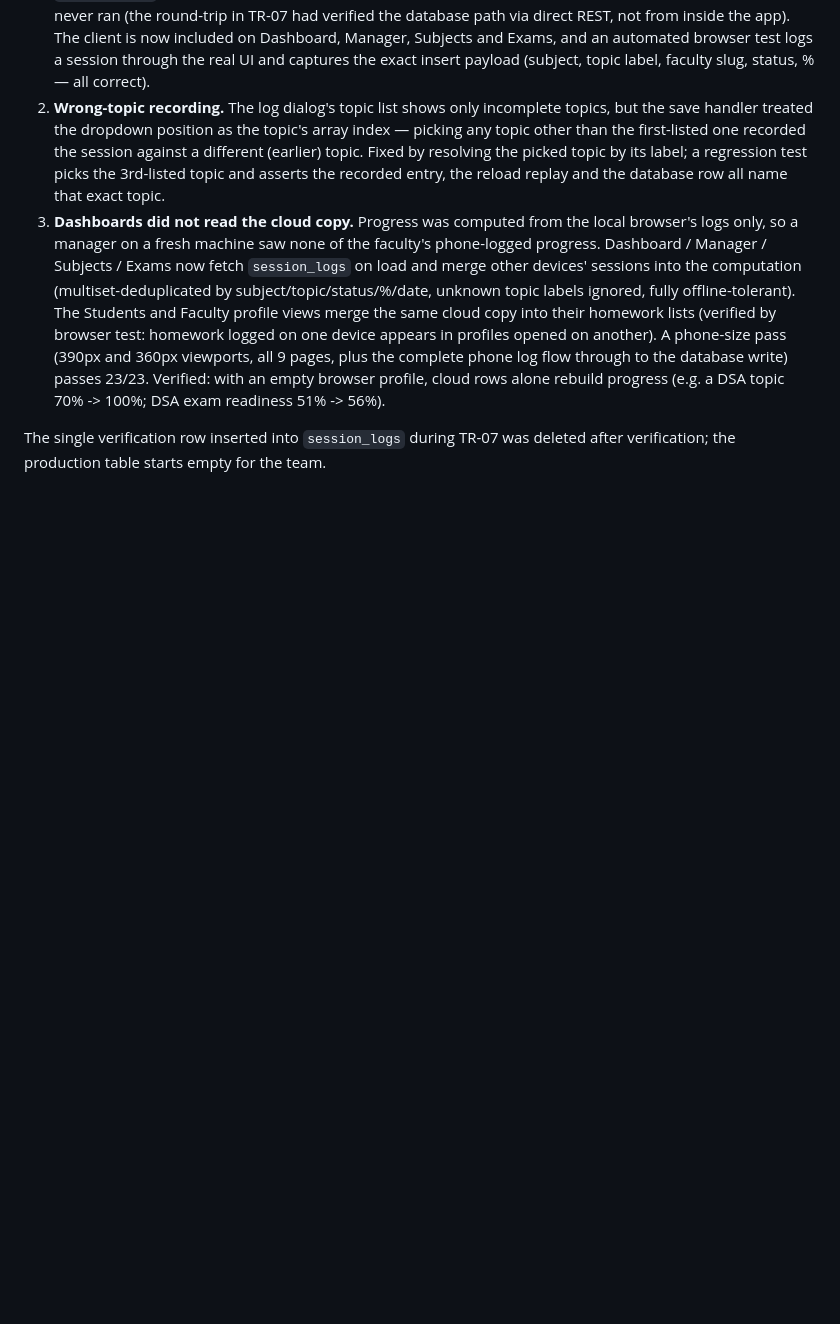
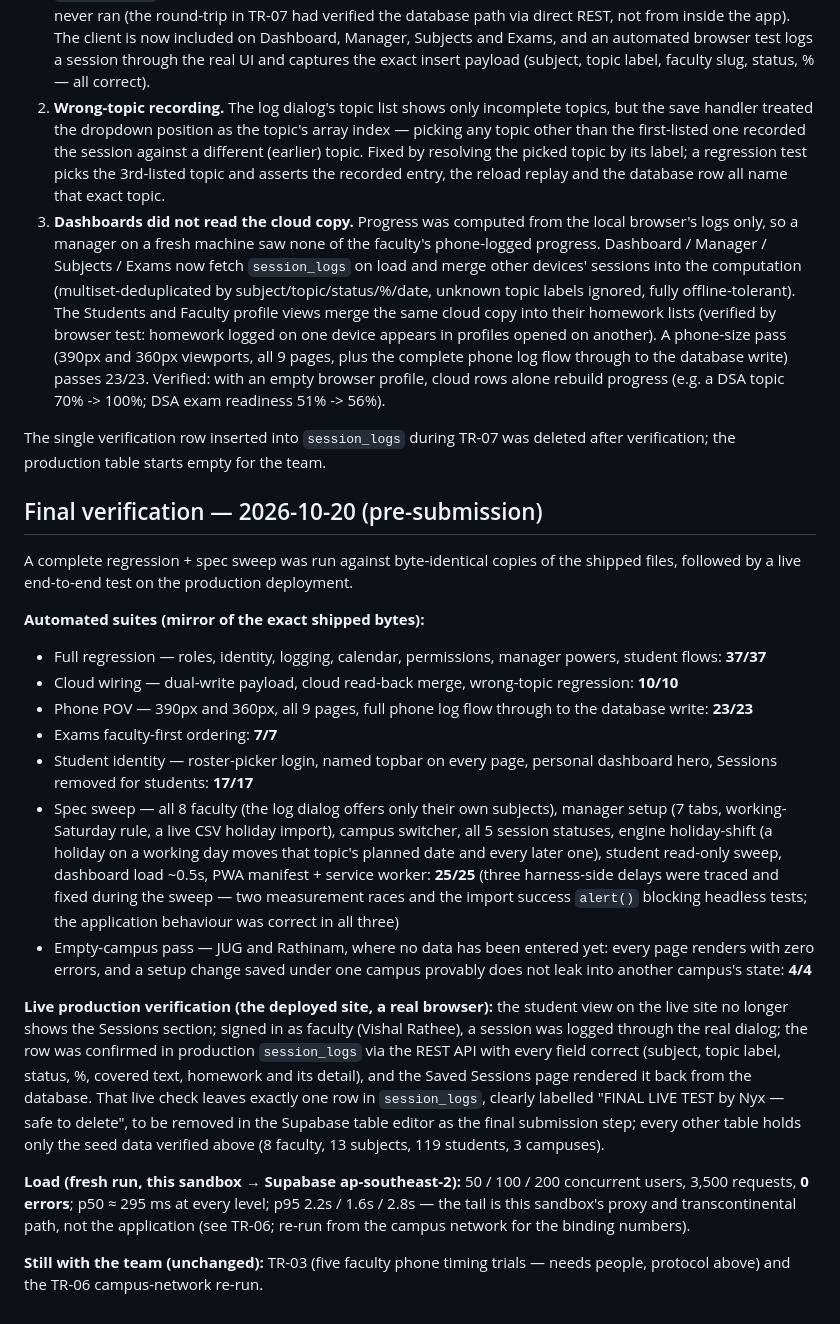
Before and after one commit to shivvpokhariya-lgtm/mirai-progression-tracker, a Markdown page: TEST-REPORT.md, the part around the change. Rendered like a GitHub page; blank space fills up the shorter version.

Commit message:
Final verification addendum: full regression + spec sweep + empty-campus pass + live production round-trip (2026-10-20)

```diff
--- a/TEST-REPORT.md
+++ b/TEST-REPORT.md
@@ -210,3 +210,52 @@ cloud-wiring probe 10/10, both in a real Chromium):
 
 The single verification row inserted into `session_logs` during TR-07 was
 deleted after verification; the production table starts empty for the team.
+
+## Final verification — 2026-10-20 (pre-submission)
+
+A complete regression + spec sweep was run against byte-identical copies of
+the shipped files, followed by a live end-to-end test on the production
+deployment.
+
+**Automated suites (mirror of the exact shipped bytes):**
+
+- Full regression — roles, identity, logging, calendar, permissions, manager
+  powers, student flows: **37/37**
+- Cloud wiring — dual-write payload, cloud read-back merge, wrong-topic
+  regression: **10/10**
+- Phone POV — 390px and 360px, all 9 pages, full phone log flow through to
+  the database write: **23/23**
+- Exams faculty-first ordering: **7/7**
+- Student identity — roster-picker login, named topbar on every page,
+  personal dashboard hero, Sessions removed for students: **17/17**
+- Spec sweep — all 8 faculty (the log dialog offers only their own subjects),
+  manager setup (7 tabs, working-Saturday rule, a live CSV holiday import),
+  campus switcher, all 5 session statuses, engine holiday-shift (a holiday on
+  a working day moves that topic's planned date and every later one), student
+  read-only sweep, dashboard load ~0.5s, PWA manifest + service worker:
+  **25/25** (three harness-side delays were traced and fixed during the sweep
+  — two measurement races and the import success `alert()` blocking headless
+  tests; the application behaviour was correct in all three)
+- Empty-campus pass — JUG and Rathinam, where no data has been entered yet:
+  every page renders with zero errors, and a setup change saved under one
+  campus provably does not leak into another campus's state: **4/4**
+
+**Live production verification (the deployed site, a real browser):** the
+student view on the live site no longer shows the Sessions section; signed in
+as faculty (Vishal Rathee), a session was logged through the real dialog; the
+row was confirmed in production `session_logs` via the REST API with every
+field correct (subject, topic label, status, %, covered text, homework and
+its detail), and the Saved Sessions page rendered it back from the database.
+That live check leaves exactly one row in `session_logs`, clearly labelled
+"FINAL LIVE TEST by Nyx — safe to delete", to be removed in the Supabase
+table editor as the final submission step; every other table holds only the
+seed data verified above (8 faculty, 13 subjects, 119 students, 3 campuses).
+
+**Load (fresh run, this sandbox → Supabase ap-southeast-2):** 50 / 100 / 200
+concurrent users, 3,500 requests, **0 errors**; p50 ≈ 295 ms at every level;
+p95 2.2s / 1.6s / 2.8s — the tail is this sandbox's proxy and transcontinental
+path, not the application (see TR-06; re-run from the campus network for the
+binding numbers).
+
+**Still with the team (unchanged):** TR-03 (five faculty phone timing
+trials — needs people, protocol above) and the TR-06 campus-network re-run.
```
